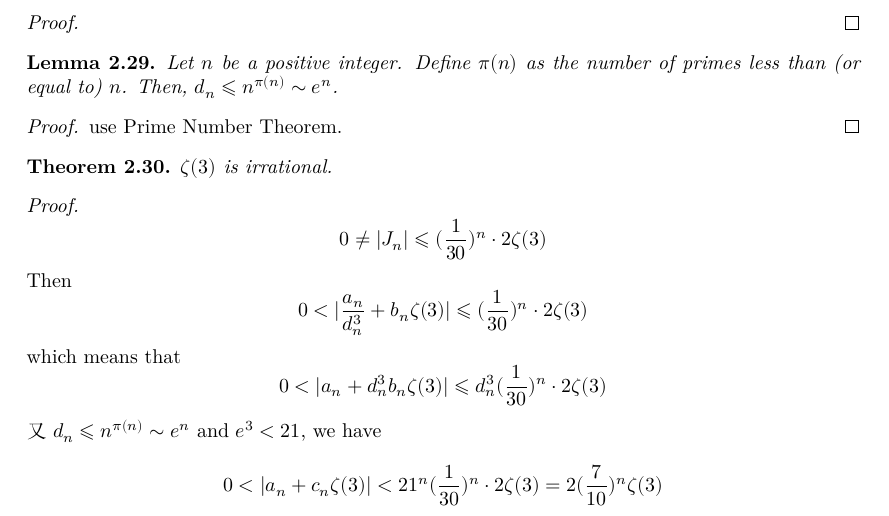
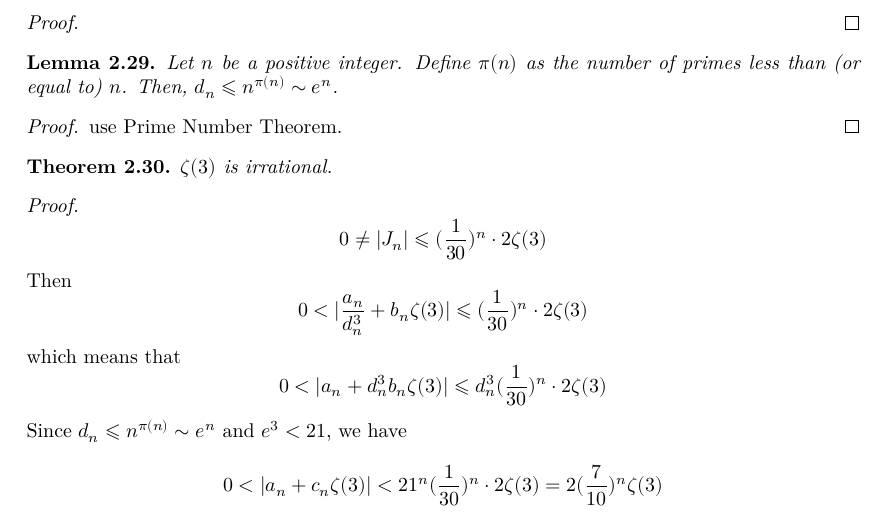
Before and after one commit to ahhwuhu/zeta_3_irrational, a LaTeX document (blueprint/src/print.tex, which reads blueprint/src/content.tex): part of page 9 of 10, cut so that both start at the same text. Compiled offline with XeLaTeX.

Commit message:
some fix

```diff
--- a/blueprint/src/content.tex
+++ b/blueprint/src/content.tex
@@ -397,7 +397,7 @@ Cause if $\xi$ is rational number $\frac{p}{q}$, then the sequence has a low bou
     \[ 0 < |\frac{a_n}{d_n^3} + b_n\zeta(3)| \leqslant (\frac{1}{30})^n\cdot 2\zeta(3) \]
     which means that
     \[ 0 < |a_n + d_n^3 b_n\zeta(3)| \leqslant d_n^3(\frac{1}{30})^n\cdot 2\zeta(3) \]
-    又$d_n \leqslant n^{\pi(n)} \sim e^n$ and $e^3 < 21$, we have
+    Since $d_n \leqslant n^{\pi(n)} \sim e^n$ and $e^3 < 21$, we have
     \[ 0 < |a_n + c_n\zeta(3)| < 21^n (\frac{1}{30})^n\cdot 2\zeta(3) = 2(\frac{7}{10})^n \zeta(3) \]
     where$c_n = d_n^3 b_n$ is integer.\\
     Assume $\zeta(3) = \frac{p}{q}, (p,q)=1$ and $p,q>0$. Then
```
Also changed, not shown: 3 other files.
